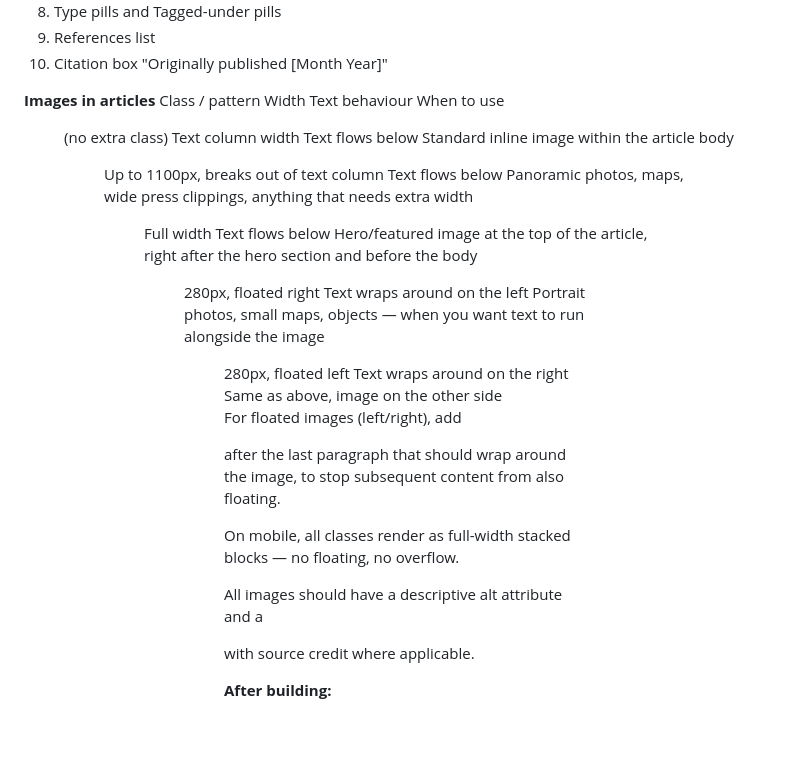
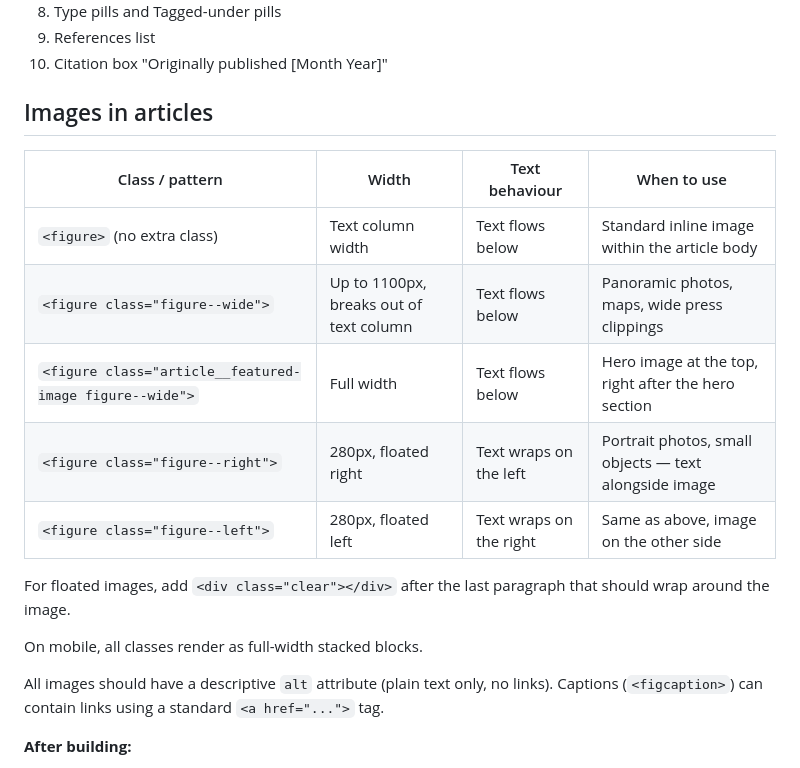
Before and after one commit to agarwalarti/hindugenocide, a Markdown page: README.md, the part around the change. GitHub-like rendering; blank space fills up the shorter version.

```diff
--- a/README.md
+++ b/README.md
@@ -130,19 +130,21 @@ Use `article-template.html`.
 9. References list
 10. Citation box "Originally published [Month Year]"
 
-**Images in articles**
-Class / pattern	Width	Text behaviour	When to use
-<figure> (no extra class)	Text column width	Text flows below	Standard inline image within the article body
-<figure class="figure--wide">	Up to 1100px, breaks out of text column	Text flows below	Panoramic photos, maps, wide press clippings, anything that needs extra width
-<figure class="article__featured-image figure--wide">	Full width	Text flows below	Hero/featured image at the top of the article, right after the hero section and before the body
-<figure class="figure--right">	280px, floated right	Text wraps around on the left	Portrait photos, small maps, objects — when you want text to run alongside the image
-<figure class="figure--left">	280px, floated left	Text wraps around on the right	Same as above, image on the other side
+## Images in articles
 
-For floated images (left/right), add <div class="clear"></div> after the last paragraph that should wrap around the image, to stop subsequent content from also floating.
+| Class / pattern | Width | Text behaviour | When to use |
+|---|---|---|---|
+| `<figure>` (no extra class) | Text column width | Text flows below | Standard inline image within the article body |
+| `<figure class="figure--wide">` | Up to 1100px, breaks out of text column | Text flows below | Panoramic photos, maps, wide press clippings |
+| `<figure class="article__featured-image figure--wide">` | Full width | Text flows below | Hero image at the top, right after the hero section |
+| `<figure class="figure--right">` | 280px, floated right | Text wraps on the left | Portrait photos, small objects — text alongside image |
+| `<figure class="figure--left">` | 280px, floated left | Text wraps on the right | Same as above, image on the other side |
 
-On mobile, all classes render as full-width stacked blocks — no floating, no overflow.
+For floated images, add `<div class="clear"></div>` after the last paragraph that should wrap around the image.
 
-All images should have a descriptive alt attribute and a <figcaption> with source credit where applicable.
+On mobile, all classes render as full-width stacked blocks.
+
+All images should have a descriptive `alt` attribute (plain text only, no links). Captions (`<figcaption>`) can contain links using a standard `<a href="...">` tag.
 
 **After building:**
 - Add entry to `data/timeline-data.json` with `"link"` and optionally `"image"`
```
